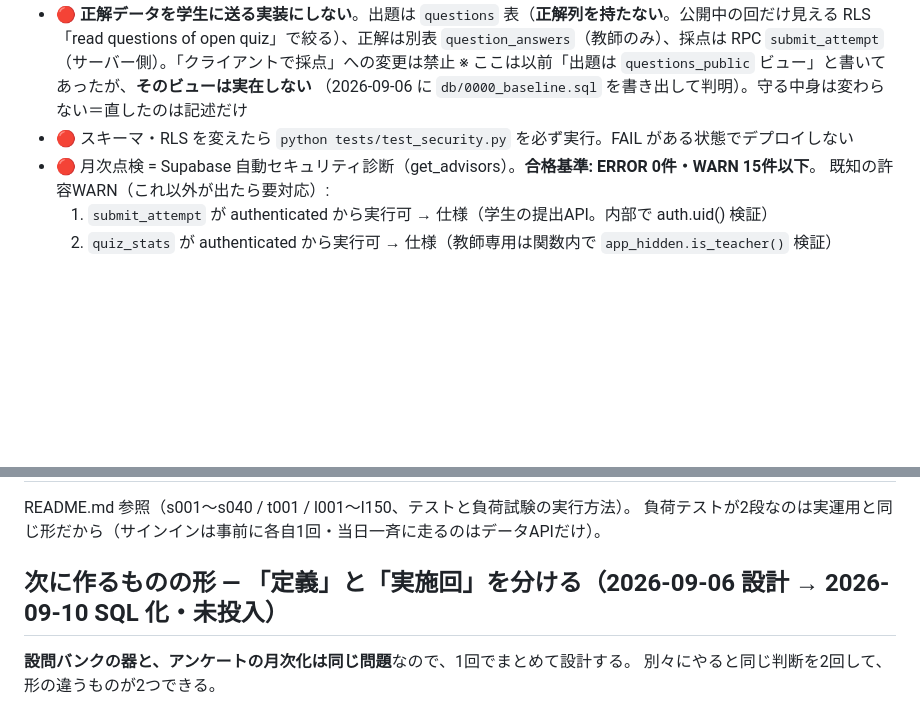
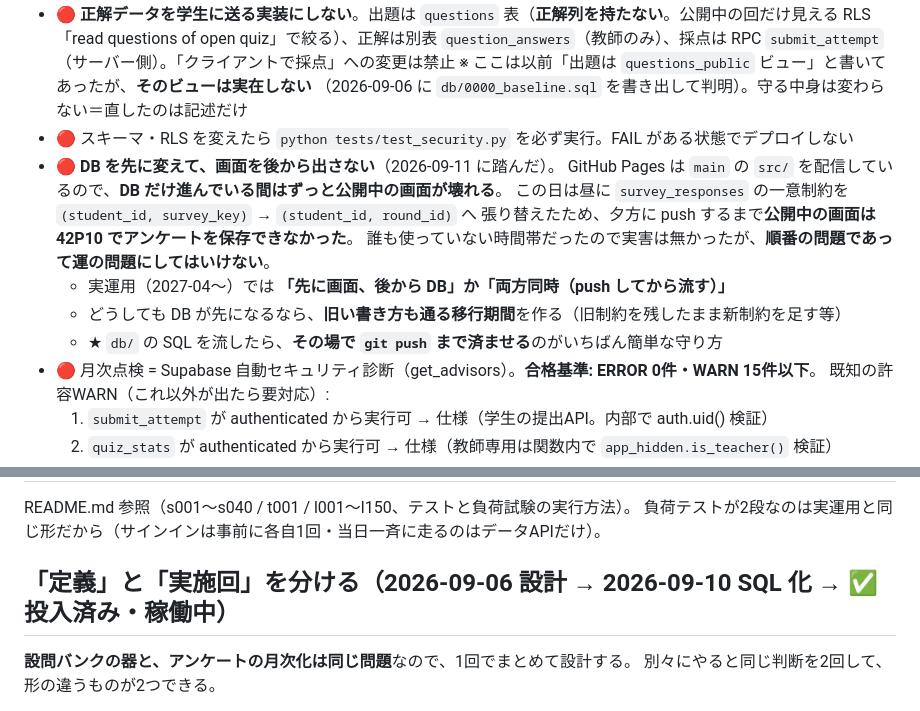
Before and after one commit to skullchiave/scg-student-portal, a Markdown page: CLAUDE.md, 2 parts joined by grey strips. Rendered like a GitHub page; blank space fills up the shorter version.

Commit message:
DBを先に変えて画面を後から出さない、を正典に足した（9/11 に踏んだ）
GitHub Pages は main の src/ を配信しているので、DBだけ進んでいる間は
公開中の画面がずっと壊れる。この日は昼に survey_responses の一意制約を
(student_id, survey_key) → (student_id, round_id) へ張り替えたため、
夕方に push するまで公開中の画面は 42P10 でアンケートを保存できなかった。

誰も使っていない時間帯だったので実害は無かったが、順番の問題であって
運の問題にしてはいけない。実運用（2027-04〜）では「先に画面、後からDB」か
「両方同時」。どうしてもDBが先になるなら旧い書き方も通る移行期間を作る。
いちばん簡単な守り方は、db/ のSQLを流したらその場で push まで済ませること。

あわせて「定義と実施回を分ける」の見出しが **未投入** のままだったのを直した
（本文には ✅投入済み と書いてあり、見出しだけ腐っていた）。

Co-Authored-By: Claude Opus 5 (1M context) <noreply@anthropic.com>
Claude-Session: https://claude.ai/code/session_01Vv7c9wK1EZ2SmesEXZJXoF

```diff
--- a/CLAUDE.md
+++ b/CLAUDE.md
@@ -144,6 +144,14 @@
   ※ ここは以前「出題は `questions_public` ビュー」と書いてあったが、**そのビューは実在しない**
   （2026-09-06 に `db/0000_baseline.sql` を書き出して判明）。守る中身は変わらない＝直したのは記述だけ
 - 🔴 スキーマ・RLS を変えたら `python tests/test_security.py` を必ず実行。FAIL がある状態でデプロイしない
+- 🔴 **DB を先に変えて、画面を後から出さない**（2026-09-11 に踏んだ）。
+  GitHub Pages は `main` の `src/` を配信しているので、**DB だけ進んでいる間はずっと公開中の画面が壊れる**。
+  この日は昼に `survey_responses` の一意制約を `(student_id, survey_key)` → `(student_id, round_id)` へ
+  張り替えたため、夕方に push するまで**公開中の画面は 42P10 でアンケートを保存できなかった**。
+  誰も使っていない時間帯だったので実害は無かったが、**順番の問題であって運の問題にしてはいけない**。
+  - 実運用（2027-04〜）では **「先に画面、後から DB」か「両方同時（push してから流す）」**
+  - どうしても DB が先になるなら、**旧い書き方も通る移行期間**を作る（旧制約を残したまま新制約を足す等）
+  - ★ `db/` の SQL を流したら、**その場で `git push` まで済ませる**のがいちばん簡単な守り方
 - 🔴 月次点検 = Supabase 自動セキュリティ診断（get_advisors）。**合格基準: ERROR 0件・WARN 15件以下**。
   既知の許容WARN（これ以外が出たら要対応）:
   1. `submit_attempt` が authenticated から実行可 → 仕様（学生の提出API。内部で auth.uid() 検証）
@@ -329,7 +337,7 @@
 README.md 参照（s001〜s040 / t001 / l001〜l150、テストと負荷試験の実行方法）。
 負荷テストが2段なのは実運用と同じ形だから（サインインは事前に各自1回・当日一斉に走るのはデータAPIだけ）。
 
-## 次に作るものの形 — 「定義」と「実施回」を分ける（2026-09-06 設計 → 2026-09-10 SQL 化・**未投入**）
+## 「定義」と「実施回」を分ける（2026-09-06 設計 → 2026-09-10 SQL 化 → ✅ **投入済み・稼働中**）
 
 **設問バンクの器と、アンケートの月次化は同じ問題**なので、1回でまとめて設計する。
 別々にやると同じ判断を2回して、形の違うものが2つできる。
```
